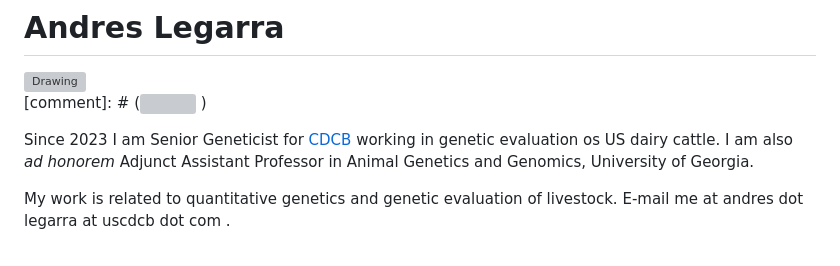
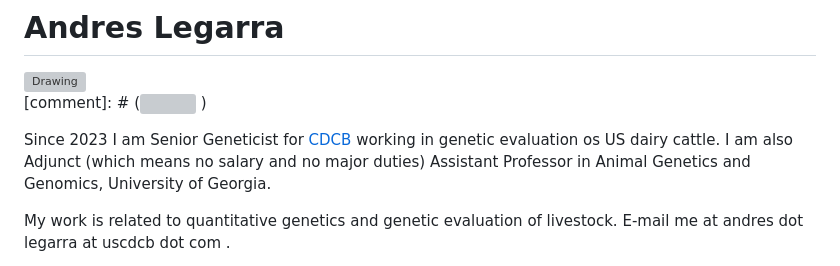
Before and after one commit to alegarra/alegarra.github.io, a Markdown page: README.md, the part around the change. Drawn GitHub-style; grey boxes are pictures that could not be loaded.

Commit message:
fixed ad honorem

```diff
--- a/README.md
+++ b/README.md
@@ -5,7 +5,7 @@
 
 [comment]: # (![](https://www.dropbox.com/s/uq9ssnluafjmovk/puilaurens.jpg?dl=0 ) )
 
-Since 2023 I am Senior Geneticist for [CDCB](https://uscdcb.com) working in genetic evaluation os US dairy cattle. I am also _ad honorem_ Adjunct Assistant Professor in Animal Genetics and Genomics, University of Georgia.
+Since 2023 I am Senior Geneticist for [CDCB](https://uscdcb.com) working in genetic evaluation os US dairy cattle. I am also Adjunct (which means no salary and no major duties) Assistant Professor in Animal Genetics and Genomics, University of Georgia.
 
  My work is related to quantitative genetics and genetic evaluation of livestock. E-mail me at andres dot legarra at uscdcb dot com .
 
```
